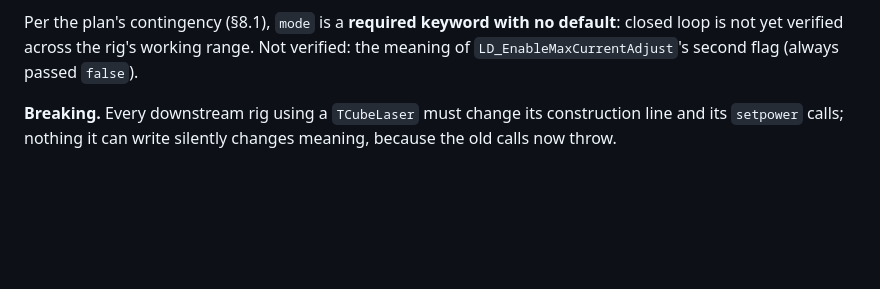
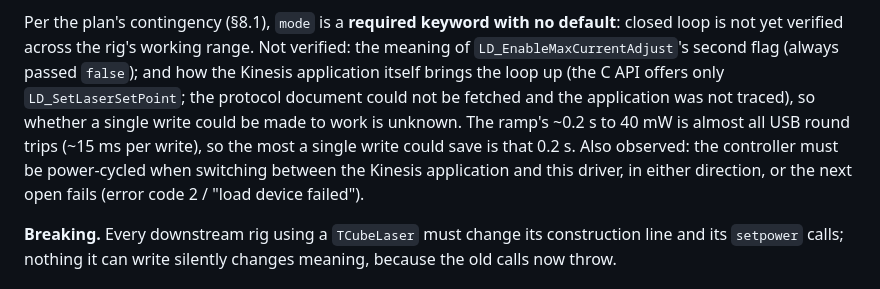
Before and after one commit to LidkeLab/MicroscopeControl.jl, a Markdown page: CHANGELOG.md, the part around the change. Rendered like a GitHub page; blank space fills up the shorter version.

Commit message:
Record the Kinesis handover power-cycle and the ramp's USB-bound speed
Co-Authored-By: Claude Fable 5.1 <noreply@anthropic.com>

```diff
--- a/CHANGELOG.md
+++ b/CHANGELOG.md
@@ -43,7 +43,14 @@ Laser diodes in two regulation modes, and closed loop (photodiode feedback,
 Per the plan's contingency (§8.1), `mode` is a **required keyword with no
 default**: closed loop is not yet verified across the rig's working range.
 Not verified: the meaning of `LD_EnableMaxCurrentAdjust`'s second flag (always
-passed `false`).
+passed `false`); and how the Kinesis application itself brings the loop up
+(the C API offers only `LD_SetLaserSetPoint`; the protocol document could not
+be fetched and the application was not traced), so whether a single write
+could be made to work is unknown. The ramp's ~0.2 s to 40 mW is almost all
+USB round trips (~15 ms per write), so the most a single write could save is
+that 0.2 s. Also observed: the controller must be power-cycled when switching
+between the Kinesis application and this driver, in either direction, or the
+next open fails (error code 2 / "load device failed").
 
 **Breaking.** Every downstream rig using a `TCubeLaser` must change its
 construction line and its `setpower` calls; nothing it can write silently
```
Also changed, not shown: 2 other files.
